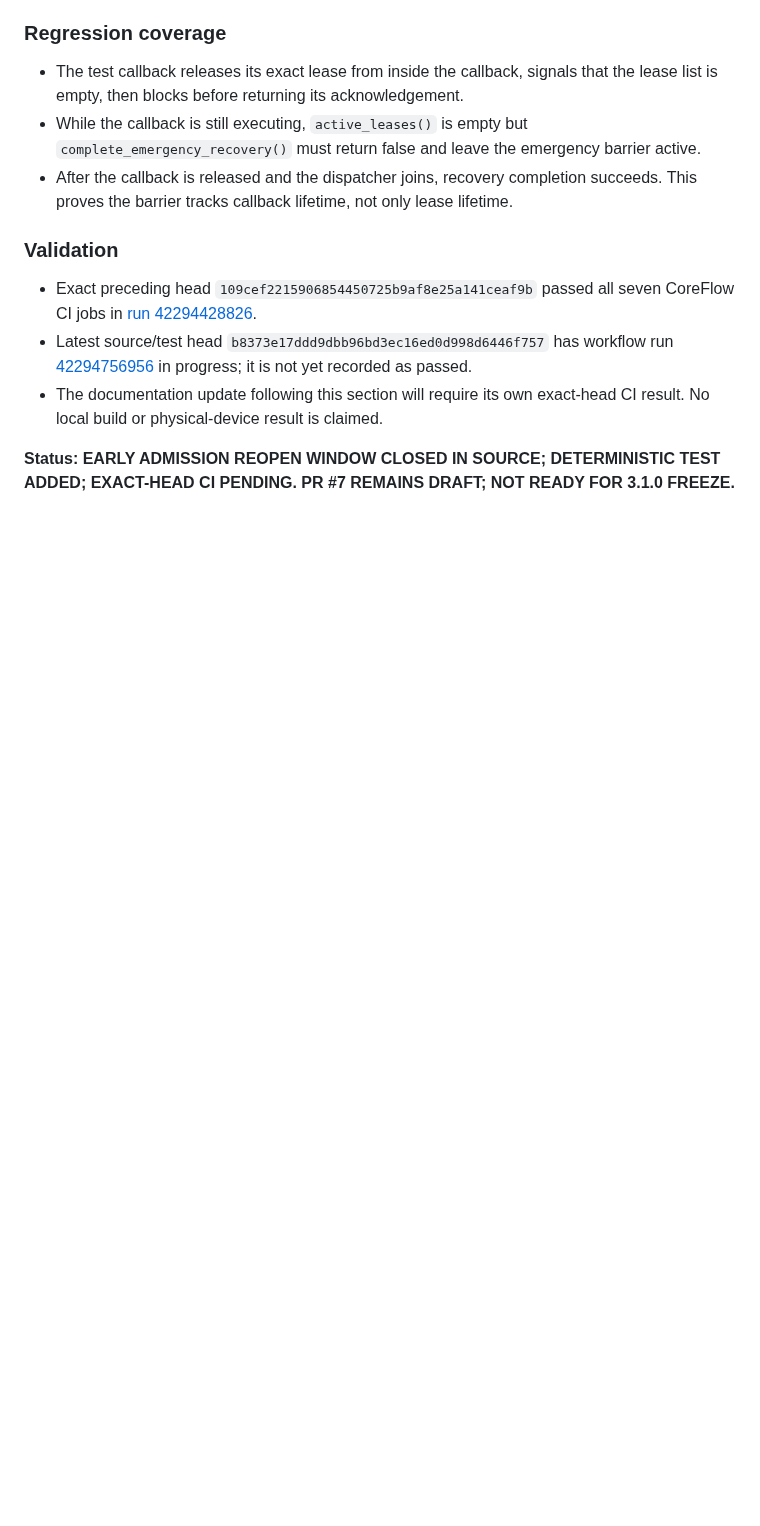
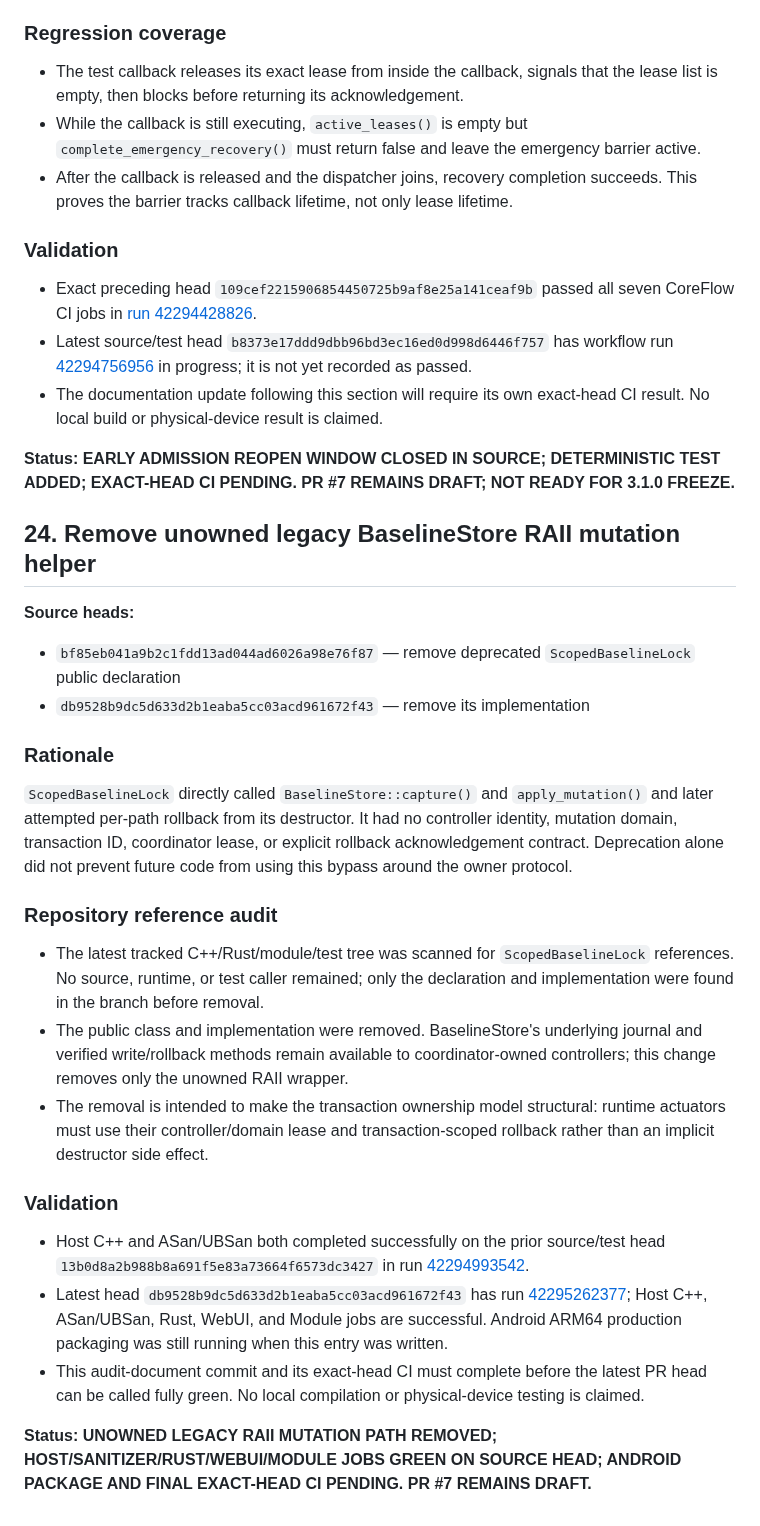
Before and after one commit to mystivara-creator/CoreFlow-Engine, a Markdown page: docs/audits/UNIFIED_MUTATION_OWNERSHIP_AUDIT.md, the part around the change. Rendered like a GitHub page; blank space fills up the shorter version.

Commit message:
Document removal of unowned BaselineStore RAII mutation helper

```diff
--- a/docs/audits/UNIFIED_MUTATION_OWNERSHIP_AUDIT.md
+++ b/docs/audits/UNIFIED_MUTATION_OWNERSHIP_AUDIT.md
@@ -741,3 +741,26 @@ A controller callback may complete its BaselineStore rollback and release its ex
 - The documentation update following this section will require its own exact-head CI result. No local build or physical-device result is claimed.
 
 **Status: EARLY ADMISSION REOPEN WINDOW CLOSED IN SOURCE; DETERMINISTIC TEST ADDED; EXACT-HEAD CI PENDING. PR #7 REMAINS DRAFT; NOT READY FOR 3.1.0 FREEZE.**
+## 24. Remove unowned legacy BaselineStore RAII mutation helper
+
+**Source heads:**
+- `bf85eb041a9b2c1fdd13ad044ad6026a98e76f87` — remove deprecated `ScopedBaselineLock` public declaration
+- `db9528b9dc5d633d2b1eaba5cc03acd961672f43` — remove its implementation
+
+### Rationale
+
+`ScopedBaselineLock` directly called `BaselineStore::capture()` and `apply_mutation()` and later attempted per-path rollback from its destructor. It had no controller identity, mutation domain, transaction ID, coordinator lease, or explicit rollback acknowledgement contract. Deprecation alone did not prevent future code from using this bypass around the owner protocol.
+
+### Repository reference audit
+
+- The latest tracked C++/Rust/module/test tree was scanned for `ScopedBaselineLock` references. No source, runtime, or test caller remained; only the declaration and implementation were found in the branch before removal.
+- The public class and implementation were removed. BaselineStore's underlying journal and verified write/rollback methods remain available to coordinator-owned controllers; this change removes only the unowned RAII wrapper.
+- The removal is intended to make the transaction ownership model structural: runtime actuators must use their controller/domain lease and transaction-scoped rollback rather than an implicit destructor side effect.
+
+### Validation
+
+- Host C++ and ASan/UBSan both completed successfully on the prior source/test head `13b0d8a2b988b8a691f5e83a73664f6573dc3427` in run [42294993542](https://github.com/mystivara-creator/CoreFlow-Engine/actions/runs/42294993542).
+- Latest head `db9528b9dc5d633d2b1eaba5cc03acd961672f43` has run [42295262377](https://github.com/mystivara-creator/CoreFlow-Engine/actions/runs/42295262377); Host C++, ASan/UBSan, Rust, WebUI, and Module jobs are successful. Android ARM64 production packaging was still running when this entry was written.
+- This audit-document commit and its exact-head CI must complete before the latest PR head can be called fully green. No local compilation or physical-device testing is claimed.
+
+**Status: UNOWNED LEGACY RAII MUTATION PATH REMOVED; HOST/SANITIZER/RUST/WEBUI/MODULE JOBS GREEN ON SOURCE HEAD; ANDROID PACKAGE AND FINAL EXACT-HEAD CI PENDING. PR #7 REMAINS DRAFT.**
```
